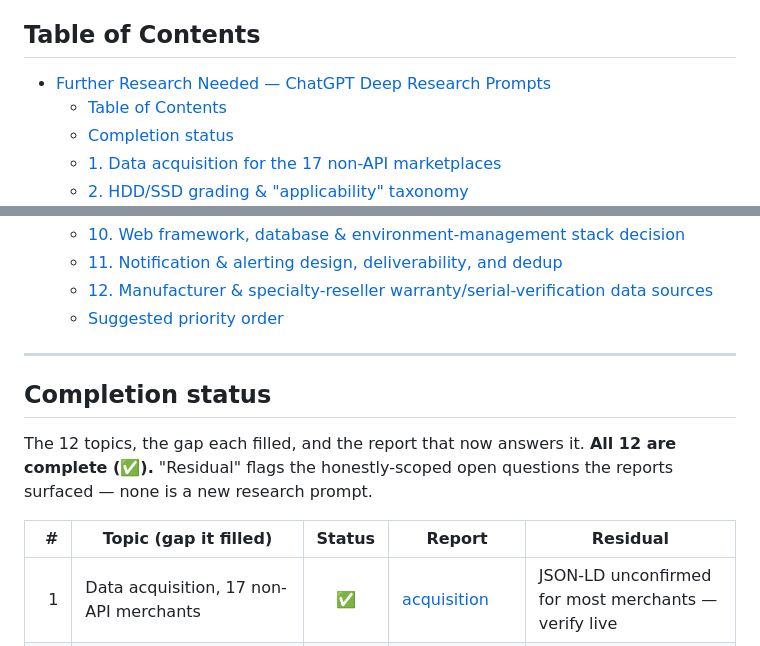
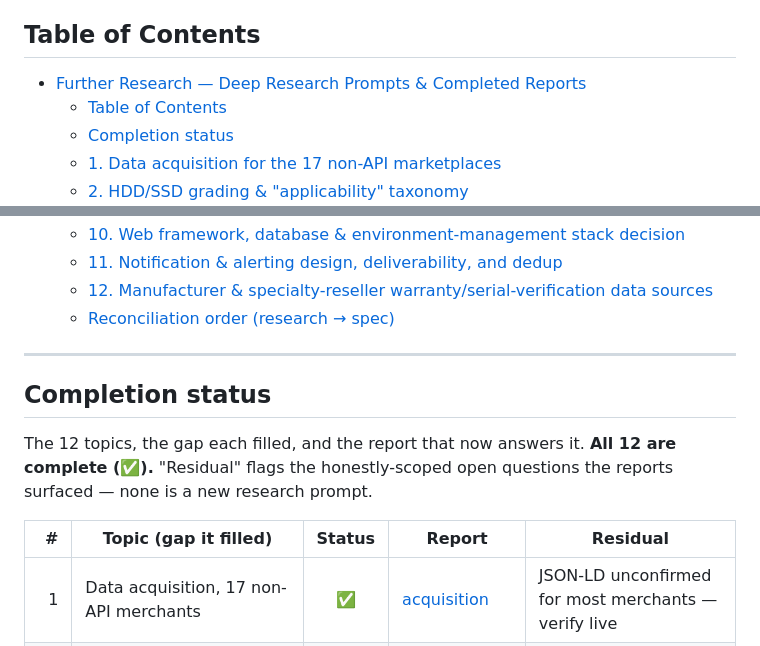
Before and after one commit to L3DigitalNet/disk-search, a Markdown page: docs/further-research-needed-prompts.md, 2 parts joined by grey strips. Rendered like a GitHub page.

```diff
--- a/docs/further-research-needed-prompts.md
+++ b/docs/further-research-needed-prompts.md
@@ -10,7 +10,7 @@ These prompts were written for ChatGPT **Deep Research**. Each is self-contained
 
 ## Table of Contents
 
-- [Further Research Needed — ChatGPT Deep Research Prompts](#further-research-needed--chatgpt-deep-research-prompts)
+- [Further Research — Deep Research Prompts \& Completed Reports](#further-research--deep-research-prompts--completed-reports)
   - [Table of Contents](#table-of-contents)
   - [Completion status](#completion-status)
   - [1. Data acquisition for the 17 non-API marketplaces](#1-data-acquisition-for-the-17-non-api-marketplaces)
@@ -25,7 +25,7 @@ These prompts were written for ChatGPT **Deep Research**. Each is self-contained
   - [10. Web framework, database \& environment-management stack decision](#10-web-framework-database--environment-management-stack-decision)
   - [11. Notification \& alerting design, deliverability, and dedup](#11-notification--alerting-design-deliverability-and-dedup)
   - [12. Manufacturer \& specialty-reseller warranty/serial-verification data sources](#12-manufacturer--specialty-reseller-warrantyserial-verification-data-sources)
-  - [Suggested priority order](#suggested-priority-order)
+  - [Reconciliation order (research → spec)](#reconciliation-order-research--spec)
 
 ---
 
@@ -34,7 +34,7 @@ These prompts were written for ChatGPT **Deep Research**. Each is self-contained
 The 12 topics, the gap each filled, and the report that now answers it. **All 12 are complete (✅).** "Residual" flags the honestly-scoped open questions the reports surfaced — none is a new research prompt.
 
 | # | Topic (gap it filled) | Status | Report | Residual |
-| --: | --- | :--: | --- | --- |
+| --: | --- | :-: | --- | --- |
 | 1 | Data acquisition, 17 non-API merchants | ✅ | [acquisition](research/programmatic-acquisition-research-for-enterprise-and-nas-drive-merchants.md) | JSON-LD unconfirmed for most merchants — verify live |
 | 2 | HDD/SSD grading & applicability taxonomy | ✅ | [taxonomy](research/machine-usable-drive-suitability-taxonomy-for-24-7-nas-and-server-scoring.md) | none |
 | 3 | Recertified-drive risk & warranty | ✅ | [recert](research/recertified-enterprise-hard-drives-for-homelab-and-small-business-buyers.md) | no rigorous recert-vs-new study exists (domain gap) |
```
Also changed, not shown: docs/adr/adr-0001-decline-markdown-frontmatter-standard.md (+4 -4 lines), docs/adr/adr-0002-python-tooling-standard-local-deviations.md (+2 -2 lines).
